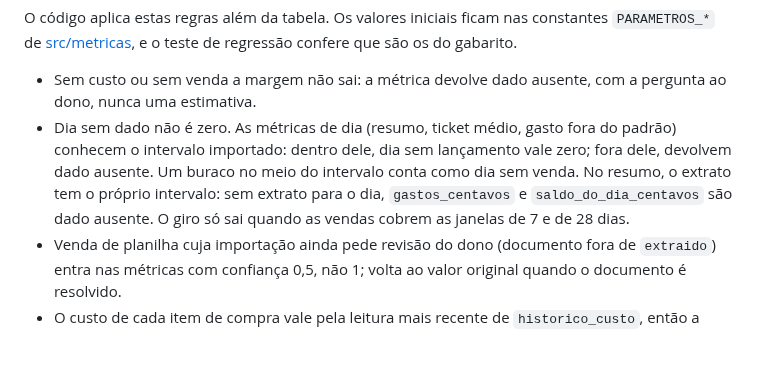
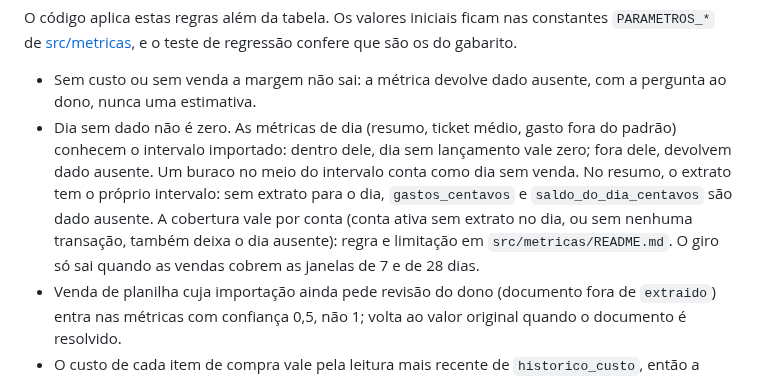
Before and after one commit to insignia-corp/omnia, a Markdown page: docs/guia-desenvolvimento.md, the part around the change. Rendered like a GitHub page; blank space fills up the shorter version.

Commit message:
docs: guide points to the per-account coverage rule in the metrics README (review round 4)
Co-Authored-By: Claude Sonnet 5.5 <noreply@anthropic.com>
Claude-Session: https://claude.ai/code/session_01ByL4iEMhiTS8jzwf8aPc3z

```diff
--- a/docs/guia-desenvolvimento.md
+++ b/docs/guia-desenvolvimento.md
@@ -115,7 +115,7 @@ O motor de alertas apenas lista candidatos com prioridade. Quem decide o que ent
 O código aplica estas regras além da tabela. Os valores iniciais ficam nas constantes `PARAMETROS_*` de [src/metricas](../src/metricas/README.md), e o teste de regressão confere que são os do gabarito.
 
 - Sem custo ou sem venda a margem não sai: a métrica devolve dado ausente, com a pergunta ao dono, nunca uma estimativa.
-- Dia sem dado não é zero. As métricas de dia (resumo, ticket médio, gasto fora do padrão) conhecem o intervalo importado: dentro dele, dia sem lançamento vale zero; fora dele, devolvem dado ausente. Um buraco no meio do intervalo conta como dia sem venda. No resumo, o extrato tem o próprio intervalo: sem extrato para o dia, `gastos_centavos` e `saldo_do_dia_centavos` são dado ausente. O giro só sai quando as vendas cobrem as janelas de 7 e de 28 dias.
+- Dia sem dado não é zero. As métricas de dia (resumo, ticket médio, gasto fora do padrão) conhecem o intervalo importado: dentro dele, dia sem lançamento vale zero; fora dele, devolvem dado ausente. Um buraco no meio do intervalo conta como dia sem venda. No resumo, o extrato tem o próprio intervalo: sem extrato para o dia, `gastos_centavos` e `saldo_do_dia_centavos` são dado ausente. A cobertura vale por conta (conta ativa sem extrato no dia, ou sem nenhuma transação, também deixa o dia ausente): regra e limitação em `src/metricas/README.md`. O giro só sai quando as vendas cobrem as janelas de 7 e de 28 dias.
 - Venda de planilha cuja importação ainda pede revisão do dono (documento fora de `extraido`) entra nas métricas com confiança 0,5, não 1; volta ao valor original quando o documento é resolvido.
 - O custo de cada item de compra vale pela leitura mais recente de `historico_custo`, então a correção do dono prevalece sem apagar a leitura do modelo. O custo mais recente de um produto é o de maior data; o empate desempata pela criação.
 - A variação de custo compara notas diferentes: duas linhas do mesmo produto na mesma nota não são um reajuste.
```
